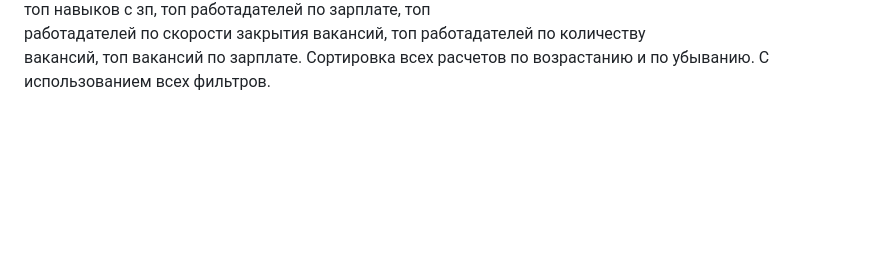
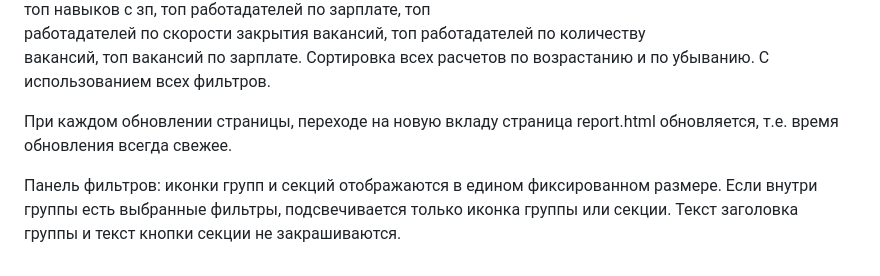
Before and after one commit to pavangelika/Research_Vacancies, a Markdown page: docs/документация.md, the part around the change. Rendered like a GitHub page; blank space fills up the shorter version.

Commit message:
исправлена документация.md

```diff
--- a/docs/документация.md
+++ b/docs/документация.md
@@ -233,3 +233,7 @@
   работадателей по скорости закрытия вакансий, топ работадателей по количеству
   вакансий, топ вакансий по зарплате. Сортировка всех расчетов по возрастанию и по
   убыванию. С использованием всех фильтров.
+
+При каждом обновлении страницы, переходе на новую вкладу страница report.html обновляется, т.е. время обновления всегда свежее.
+
+Панель фильтров: иконки групп и секций отображаются в едином фиксированном размере. Если внутри группы есть выбранные фильтры, подсвечивается только иконка группы или секции. Текст заголовка группы и текст кнопки секции не закрашиваются.
```
